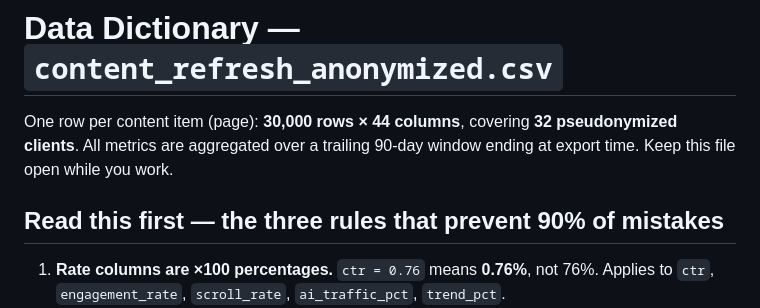
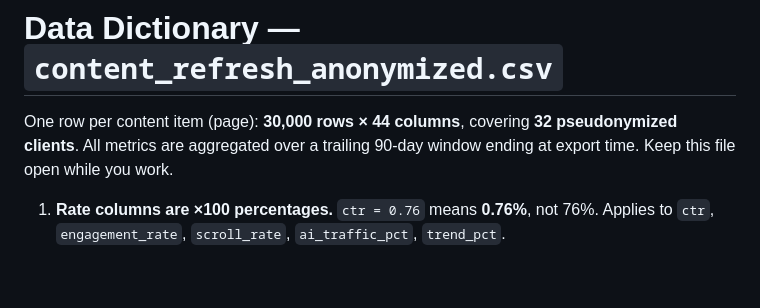
Before and after one commit to humaaslam46/flyRank-ml-Internship-tasks, a Markdown page: docs/data-dictionary.md, the part around the change. GitHub-like rendering; blank space fills up the shorter version.

```diff
--- a/docs/data-dictionary.md
+++ b/docs/data-dictionary.md
@@ -4,7 +4,6 @@ One row per content item (page): **30,000 rows × 44 columns**, covering **32 ps
 clients**. All metrics are aggregated over a trailing 90-day window ending at export time.
 Keep this file open while you work.
 
-## Read this first — the three rules that prevent 90% of mistakes
 
 1. **Rate columns are ×100 percentages.** `ctr = 0.76` means **0.76%**, not 76%. Applies to
    `ctr`, `engagement_rate`, `scroll_rate`, `ai_traffic_pct`, `trend_pct`.
```
